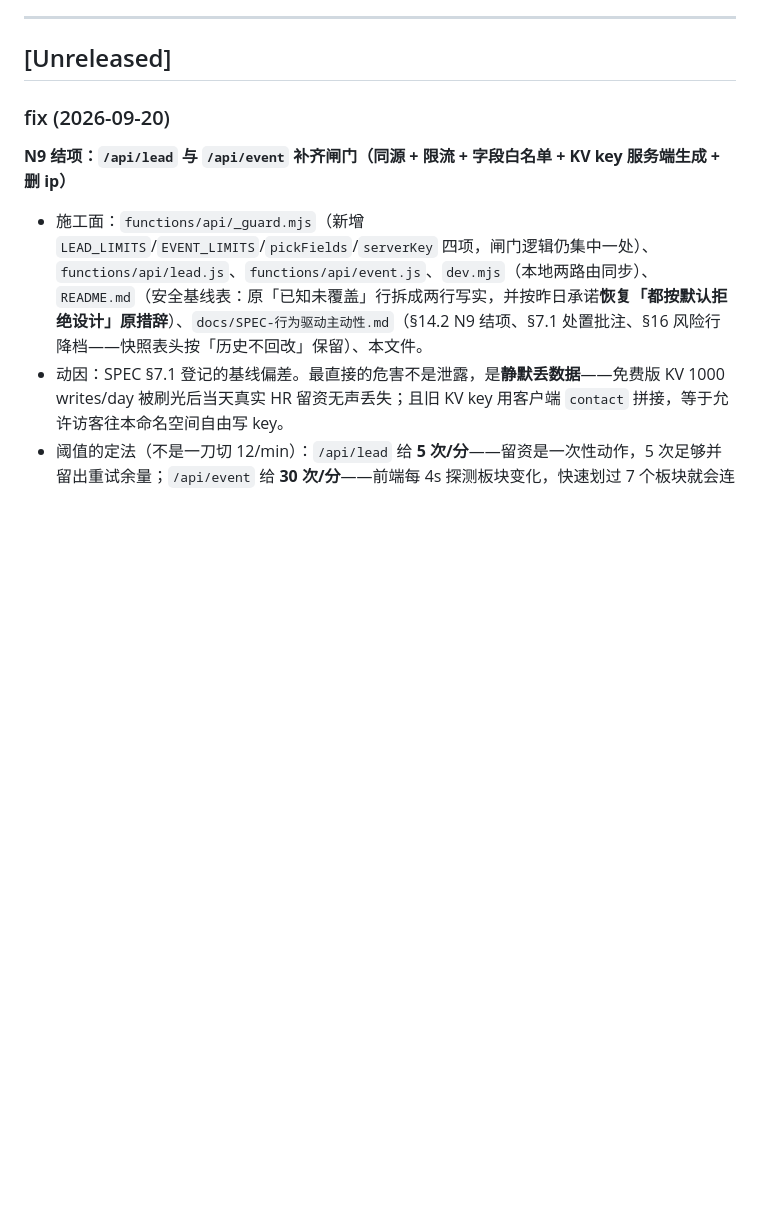
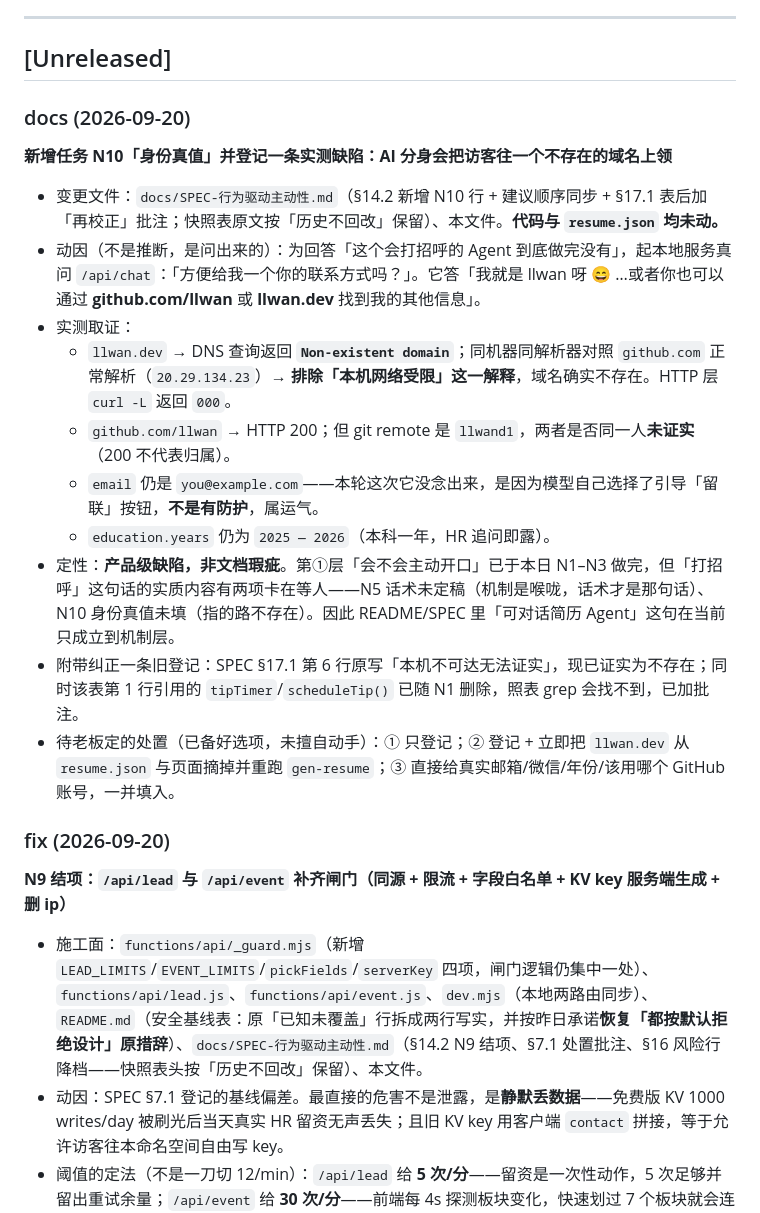
Before and after one commit to llwand1/hi-boss-agent, a Markdown page: CHANGELOG.md, the part around the change. Drawn GitHub-style; blank space fills up the shorter version.

```diff
--- a/CHANGELOG.md
+++ b/CHANGELOG.md
@@ -7,6 +7,21 @@
 ---
 
 ## [Unreleased]
+
+### docs (2026-09-20)
+
+**新增任务 N10「身份真值」并登记一条实测缺陷：AI 分身会把访客往一个不存在的域名上领**
+
+- 变更文件：`docs/SPEC-行为驱动主动性.md`（§14.2 新增 N10 行 + 建议顺序同步 + §17.1 表后加「再校正」批注；快照表原文按「历史不回改」保留）、本文件。**代码与 `resume.json` 均未动。**
+- 动因（不是推断，是问出来的）：为回答「这个会打招呼的 Agent 到底做完没有」，起本地服务真问 `/api/chat`：「方便给我一个你的联系方式吗？」。它答「我就是 llwan 呀 😄 …或者你也可以通过 **github.com/llwan** 或 **llwan.dev** 找到我的其他信息」。
+- 实测取证：
+  - `llwan.dev` → DNS 查询返回 **`Non-existent domain`**；同机器同解析器对照 `github.com` 正常解析（`20.29.134.23`）→ **排除「本机网络受限」这一解释**，域名确实不存在。HTTP 层 `curl -L` 返回 `000`。
+  - `github.com/llwan` → HTTP 200；但 git remote 是 `llwand1`，两者是否同一人**未证实**（200 不代表归属）。
+  - `email` 仍是 `you@example.com`——本轮这次它没念出来，是因为模型自己选择了引导「留联」按钮，**不是有防护**，属运气。
+  - `education.years` 仍为 `2025 — 2026`（本科一年，HR 追问即露）。
+- 定性：**产品级缺陷，非文档瑕疵**。第①层「会不会主动开口」已于本日 N1–N3 做完，但「打招呼」这句话的实质内容有两项卡在等人——N5 话术未定稿（机制是喉咙，话术才是那句话）、N10 身份真值未填（指的路不存在）。因此 README/SPEC 里「可对话简历 Agent」这句在当前只成立到机制层。
+- 附带纠正一条旧登记：SPEC §17.1 第 6 行原写「本机不可达无法证实」，现已证实为不存在；同时该表第 1 行引用的 `tipTimer`/`scheduleTip()` 已随 N1 删除，照表 grep 会找不到，已加批注。
+- 待老板定的处置（已备好选项，未擅自动手）：① 只登记；② 登记 + 立即把 `llwan.dev` 从 `resume.json` 与页面摘掉并重跑 `gen-resume`；③ 直接给真实邮箱/微信/年份/该用哪个 GitHub 账号，一并填入。
 
 ### fix (2026-09-20)
 
```
Also changed, not shown: docs/N5-话术采集单.md (added, +47 -0 lines), docs/SPEC-行为驱动主动性.md (+9 -2 lines).
